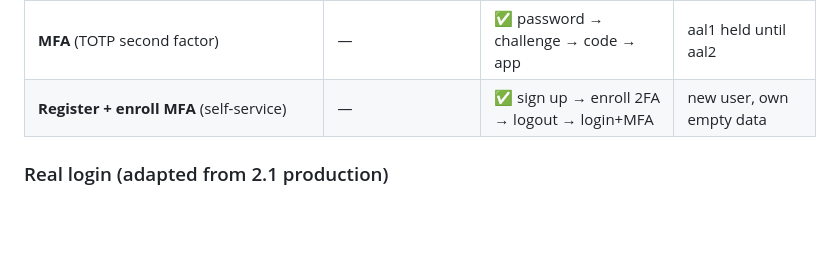
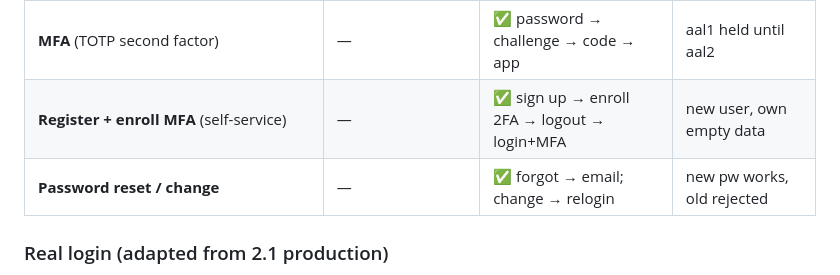
Before and after one commit to moh0709/bygsmart-3-native, a Markdown page: docs/mobile-fork/P5A_LIVE_BACKEND.md, the part around the change. GitHub-like rendering; blank space fills up the shorter version.

Commit message:
docs: record password reset/change live proof (mailpit email + new-pw authenticates)
Co-Authored-By: Claude Opus 4.8 <noreply@anthropic.com>

```diff
--- a/docs/mobile-fork/P5A_LIVE_BACKEND.md
+++ b/docs/mobile-fork/P5A_LIVE_BACKEND.md
@@ -16,6 +16,7 @@ on **both** targets (Android emulator + web/OPFS), not mocks.
 | **Login** (Supabase email/password) | login screen renders | ✅ signed in → real backend | session token drives sync |
 | **MFA** (TOTP second factor) | — | ✅ password → challenge → code → app | aal1 held until aal2 |
 | **Register + enroll MFA** (self-service) | — | ✅ sign up → enroll 2FA → logout → login+MFA | new user, own empty data |
+| **Password reset / change** | — | ✅ forgot → email; change → relogin | new pw works, old rejected |
 
 ### Real login (adapted from 2.1 production)
 
```
